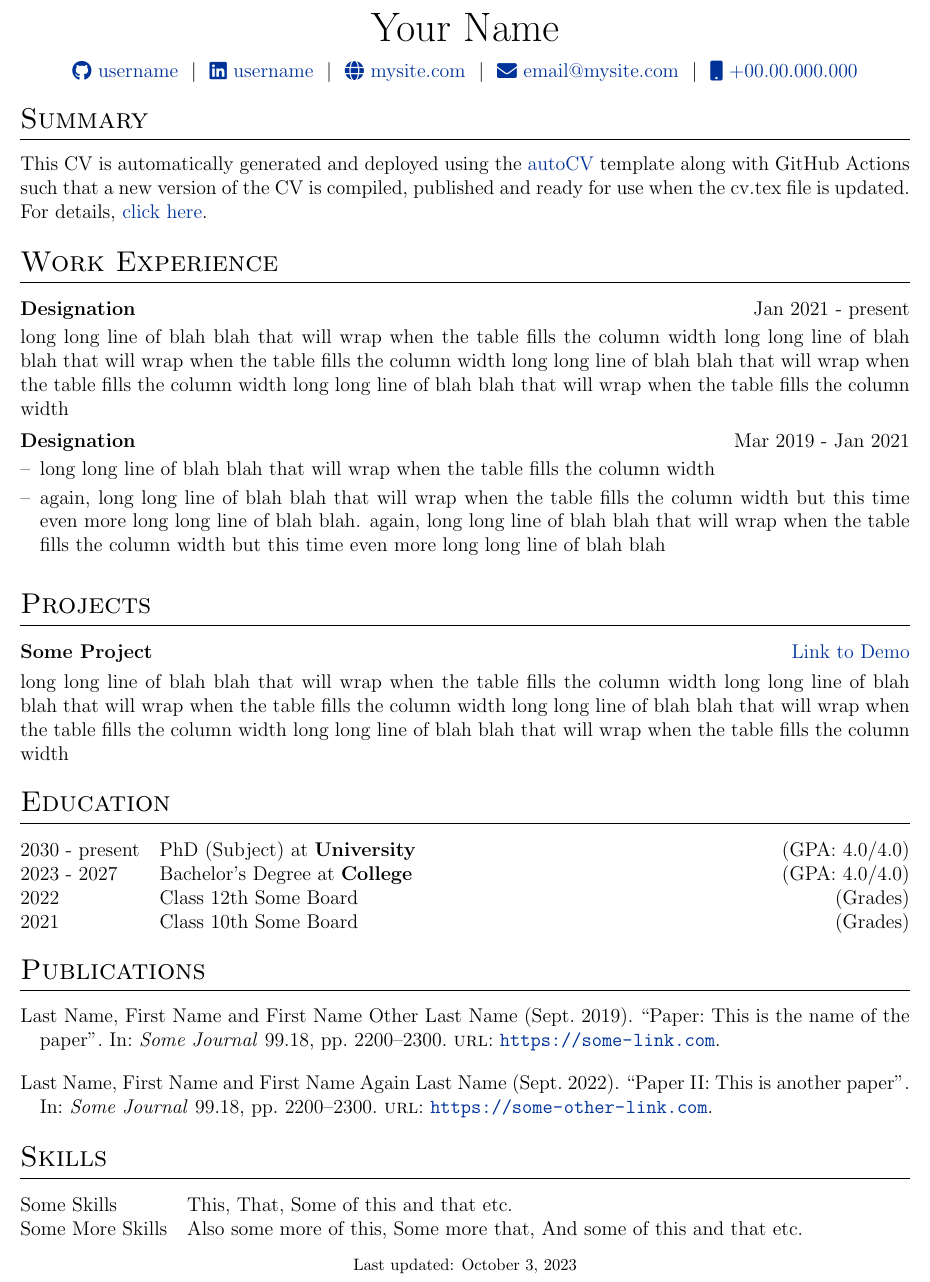
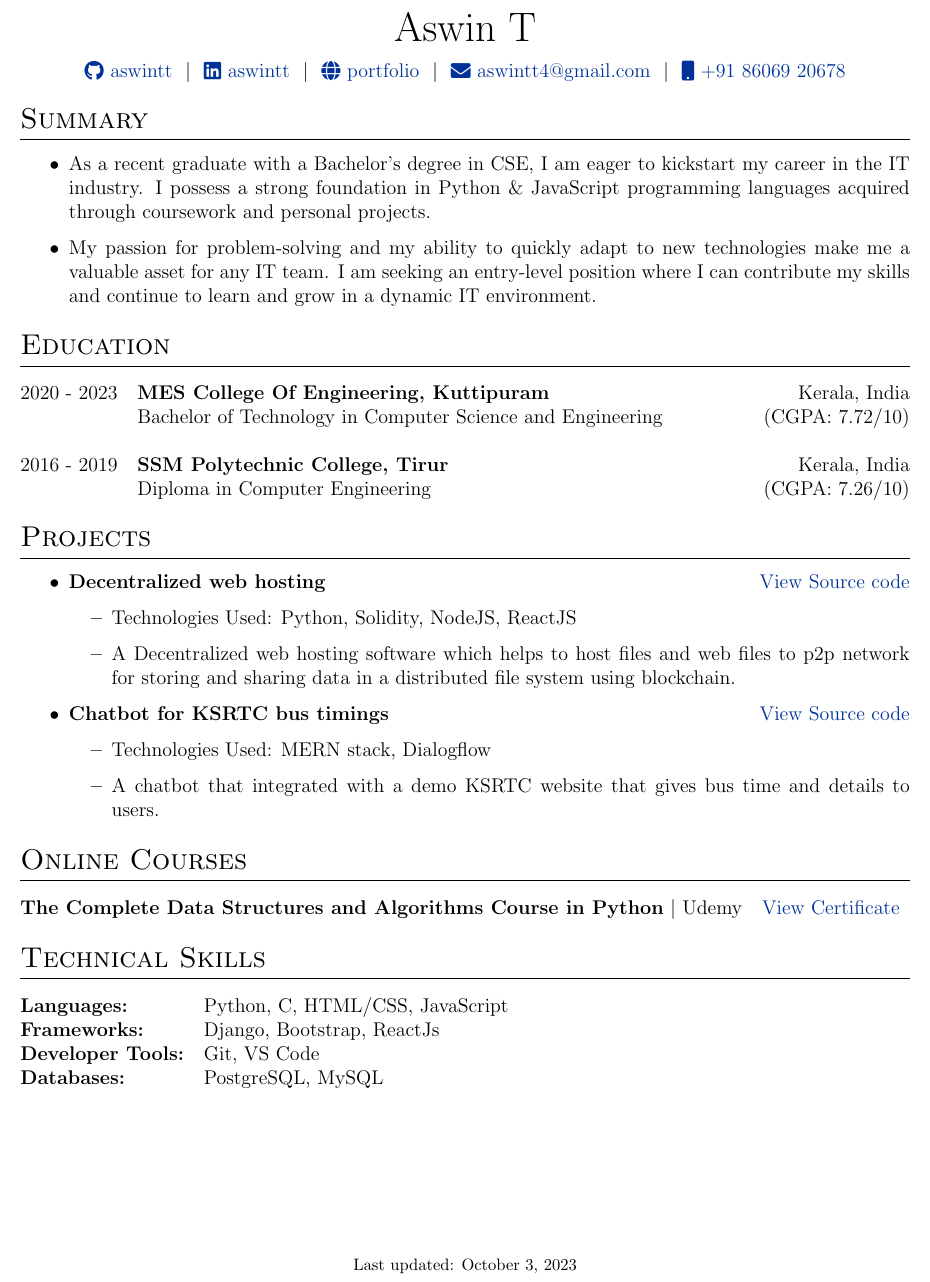
Before and after one commit to Aswintt/MyResume, a LaTeX CV (cv.tex): part of the page, cut at the place of the change. Compiled offline with pdfLaTeX.

Commit message:
Update cv.tex

```diff
--- a/cv.tex
+++ b/cv.tex
@@ -142,73 +116,67 @@
 % \end{tabularx}
 
 \begin{tabularx}{\linewidth}{@{} C @{}}
-\Huge{Your Name} \\[7.5pt]
-\href{https://github.com/username}{\raisebox{-0.05\height}\faGithub\ username} \ $|$ \
-\href{https://linkedin.com/in/username}{\raisebox{-0.05\height}\faLinkedin\ username} \ $|$ \
-\href{https://mysite.com}{\raisebox{-0.05\height}\faGlobe \ mysite.com} \ $|$ \
-\href{mailto:email@mysite.com}{\raisebox{-0.05\height}\faEnvelope \ email@mysite.com} \ $|$ \
-\href{tel:+000000000000}{\raisebox{-0.05\height}\faMobile \ +00.00.000.000} \\
+\Huge{Aswin T} \\[7.5pt]
+\href{https://github.com/aswintt}{\raisebox{-0.05\height}\faGithub\ aswintt} \ $|$ \
+\href{https://linkedin.com/in/aswintt}{\raisebox{-0.05\height}\faLinkedin\ aswintt} \ $|$ \
+\href{https://aswintt.github.io/portfolio/}{\raisebox{-0.05\height}\faGlobe \ portfolio} \ $|$ \
+\href{mailto:aswintt4@gmail.com}{\raisebox{-0.05\height}\faEnvelope \ aswintt4@gmail.com} \ $|$ \
+\href{tel:+918606920678}{\raisebox{-0.05\height}\faMobile \ +91 86069 20678} \\
 \end{tabularx}
 
-%----------------------------------------------------------------------------------------
-% EXPERIENCE SECTIONS
-%----------------------------------------------------------------------------------------
 
 %Interests/ Keywords/ Summary
 \section{Summary}
-This CV is automatically generated and deployed using the \href{https://github.com/jitinnair1/autoCV}{autoCV} template along with GitHub Actions such that a new version of the CV is compiled, published and ready for use when the cv.tex file is updated. For details, \href{https://github.com/jitinnair1/autoCV}{click here}.
-
-%Experience
-\section{Work Experience}
-
-\begin{jobshort}{Designation}{Jan 2021 - present}
-long long line of blah blah that will wrap when the table fills the column width long long line of blah blah that will wrap when the table fills the column width long long line of blah blah that will wrap when the table fills the column width long long line of blah blah that will wrap when the table fills the column width
-\end{jobshort}
-
-
-\begin{joblong}{Designation}{Mar 2019 - Jan 2021}
-\item long long line of blah blah that will wrap when the table fills the column width
-\item again, long long line of blah blah that will wrap when the table fills the column width but this time even more long long line of blah blah. again, long long line of blah blah that will wrap when the table fills the column width but this time even more long long line of blah blah
-\end{joblong}
-
-%Projects
-\section{Projects}
-
-\begin{tabularx}{\linewidth}{ @{}l r@{} }
-\textbf{Some Project} & \hfill \href{https://some-link.com}{Link to Demo} \\[3.75pt]
-\multicolumn{2}{@{}X@{}}{long long line of blah blah that will wrap when the table fills the column width long long line of blah blah that will wrap when the table fills the column width long long line of blah blah that will wrap when the table fills the column width long long line of blah blah that will wrap when the table fills the column width}  \\
-\end{tabularx}
+\begin{itemize}
+    \item As a recent graduate with a Bachelor's degree in CSE, I am eager to kickstart my career in the IT industry. I possess a strong foundation in Python \& JavaScript  programming languages acquired through coursework and personal projects.
+    \item  My passion for problem-solving and my ability to quickly adapt to new technologies make me a valuable asset for any IT team. I am seeking an entry-level position where I can contribute my skills and continue to learn and grow in a dynamic IT environment.
+\end{itemize}
 
 %----------------------------------------------------------------------------------------
 %	EDUCATION
 %----------------------------------------------------------------------------------------
 \section{Education}
 \begin{tabularx}{\linewidth}{@{}l X@{}}
-2030 - present & PhD (Subject) at \textbf{University} \hfill \normalsize (GPA: 4.0/4.0) \\
+2020 - 2023 & \textbf{MES College Of Engineering, Kuttipuram} \hfill \normalsize Kerala, India \\
+&Bachelor of Technology in Computer Science and Engineering \hfill (CGPA: 7.72/10) \\
+\\
+2016 - 2019 & \textbf{SSM Polytechnic College, Tirur} \hfill \normalsize Kerala, India \\
+& Diploma in Computer Engineering \hfill (CGPA: 7.26/10) \\
 
-2023 - 2027 & Bachelor's Degree at \textbf{College} \hfill (GPA: 4.0/4.0) \\
-
-2022 & Class 12th Some Board \hfill  (Grades) \\
-
-2021 & Class 10th Some Board \hfill  (Grades) \\
 \end{tabularx}
 
-%----------------------------------------------------------------------------------------
-%	PUBLICATIONS
-%----------------------------------------------------------------------------------------
-\section{Publications}
-\begin{refsection}[citations.bib]
-\nocite{*}
-\printbibliography[heading=none]
-\end{refsection}
+\section*{Projects}
+\begin{itemize}
+    \item \textbf{Decentralized web hosting}  \hfill \href{https://github.com/Aswintt/Dwebhosting}{View Source code}
+    \begin{itemize}
+        \item Technologies Used: Python, Solidity, NodeJS, ReactJS
+        \item A Decentralized web hosting software which helps to host files and web files to p2p network for storing and sharing data in a distributed file system using blockchain.
+    \end{itemize}
+     \item \textbf{Chatbot for KSRTC bus timings}  \hfill \href{https://github.com/Aswintt/KSRTC-bus-timings-chatbot}{View Source code}
+    \begin{itemize}
+        \item Technologies Used: MERN stack, Dialogflow
+        \item A chatbot that integrated with a demo KSRTC website that gives bus time and details to users.
+    \end{itemize}
+
+\end{itemize}
+
+%Online Courses
+\section{Online Courses}
+
+\begin{tabularx}{\linewidth}{ @{}l r@{} }
+\textbf{The Complete Data Structures and Algorithms Course in Python} $|$ Udemy & \hfill \href{https://www.udemy.com/certificate/UC-ab804445-d20b-4dd7-950b-41b0fa715490/}{View Certificate} \\
+\end{tabularx}
+
 
 %----------------------------------------------------------------------------------------
 %	SKILLS
 %----------------------------------------------------------------------------------------
-\section{Skills}
+\section{Technical Skills}
 \begin{tabularx}{\linewidth}{@{}l X@{}}
-Some Skills &  \normalsize{This, That, Some of this and that etc.}\\
-Some More Skills  &  \normalsize{Also some more of this, Some more that, And some of this and that etc.}\\
+\textbf{Languages:} &  \normalsize{Python, C, HTML/CSS, JavaScript}\\
+\textbf{Frameworks:}  &  \normalsize{Django, Bootstrap, ReactJs}\\
+\textbf{Developer Tools:} &  \normalsize{Git, VS Code}\\
+\textbf{Databases:}  &  \normalsize{ PostgreSQL, MySQL}\\
 \end{tabularx}
 
 \vfill
```
Also changed, not shown: cv.tex (26 more changed lines).
